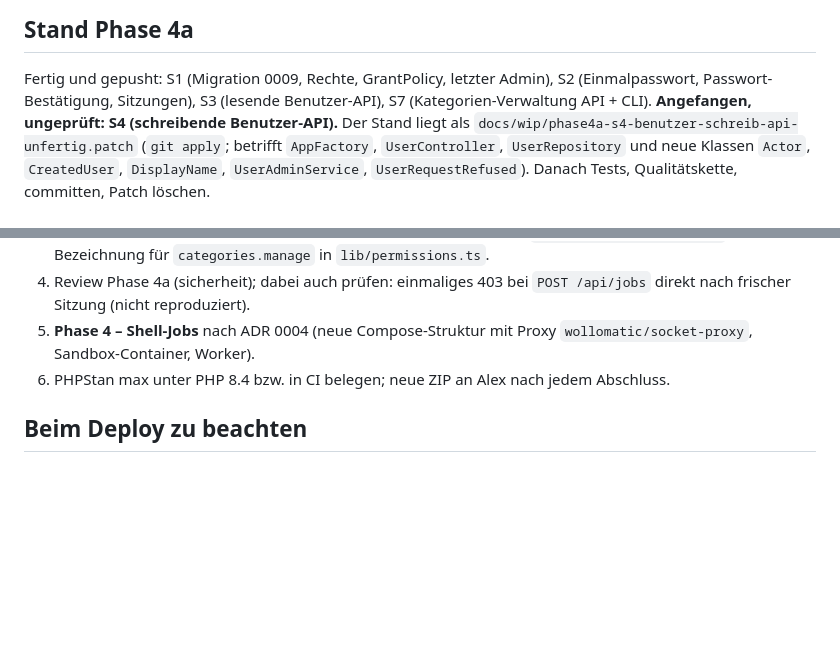
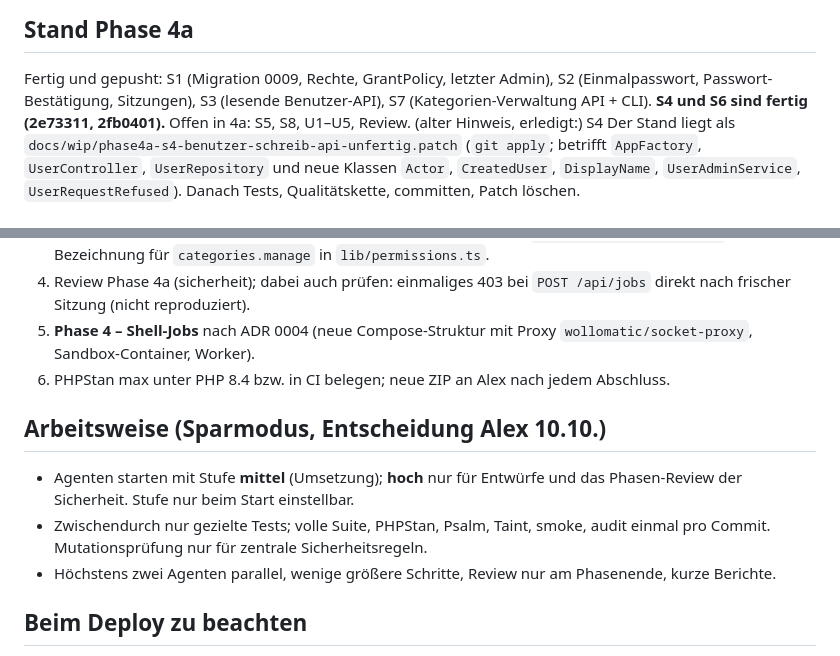
Before and after one commit to eXplOiD1/meridian, a Markdown page: docs/WEITERMACHEN.md, 2 parts joined by grey strips. Drawn GitHub-style; blank space fills up the shorter version.

Commit message:
Weitermachen: Sparmodus und Stand 4a
Claude-Session: https://claude.ai/code/session_01CHNMpN5WYCDLxFMWE5VjcJ

```diff
--- a/docs/WEITERMACHEN.md
+++ b/docs/WEITERMACHEN.md
@@ -7,7 +7,8 @@ ist begonnen, Phase 4 (Shell-Jobs) ist entworfen. Normativ: `docs/decisions/0003
 ## Stand Phase 4a
 Fertig und gepusht: S1 (Migration 0009, Rechte, GrantPolicy, letzter Admin), S2 (Einmalpasswort, Passwort-Bestätigung, Sitzungen),
 S3 (lesende Benutzer-API), S7 (Kategorien-Verwaltung API + CLI).
-**Angefangen, ungeprüft: S4 (schreibende Benutzer-API).** Der Stand liegt als
+**S4 und S6 sind fertig (2e73311, 2fb0401).** Offen in 4a: S5, S8, U1–U5, Review.
+(alter Hinweis, erledigt:) S4 Der Stand liegt als
 `docs/wip/phase4a-s4-benutzer-schreib-api-unfertig.patch` (`git apply`; betrifft `AppFactory`, `UserController`, `UserRepository`
 und neue Klassen `Actor`, `CreatedUser`, `DisplayName`, `UserAdminService`, `UserRequestRefused`). Danach Tests, Qualitätskette,
 committen, Patch löschen.
@@ -21,6 +22,11 @@ committen, Patch löschen.
 4. Review Phase 4a (sicherheit); dabei auch prüfen: einmaliges 403 bei `POST /api/jobs` direkt nach frischer Sitzung (nicht reproduziert).
 5. **Phase 4 – Shell-Jobs** nach ADR 0004 (neue Compose-Struktur mit Proxy `wollomatic/socket-proxy`, Sandbox-Container, Worker).
 6. PHPStan max unter PHP 8.4 bzw. in CI belegen; neue ZIP an Alex nach jedem Abschluss.
+
+## Arbeitsweise (Sparmodus, Entscheidung Alex 10.10.)
+- Agenten starten mit Stufe **mittel** (Umsetzung); **hoch** nur für Entwürfe und das Phasen-Review der Sicherheit. Stufe nur beim Start einstellbar.
+- Zwischendurch nur gezielte Tests; volle Suite, PHPStan, Psalm, Taint, smoke, audit einmal pro Commit. Mutationsprüfung nur für zentrale Sicherheitsregeln.
+- Höchstens zwei Agenten parallel, wenige größere Schritte, Review nur am Phasenende, kurze Berichte.
 
 ## Beim Deploy zu beachten
 - Compose auf dem NAS aus dem Repository neu einfügen (Raw-Datei `compose.yaml`; **keine** alte Git-Context-Fassung: das NAS hat kein `git`).
```
